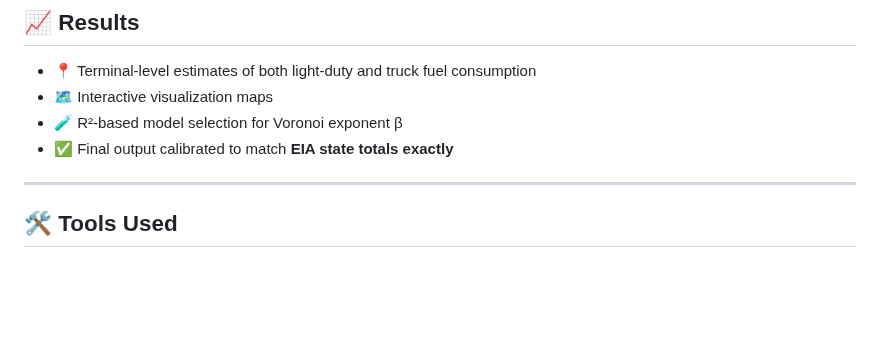
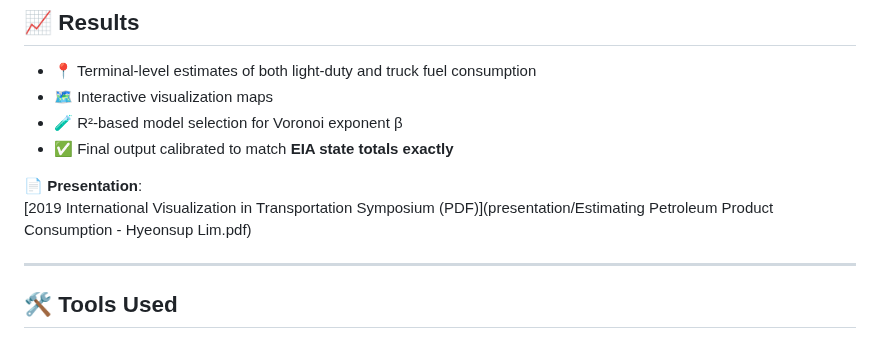
Before and after one commit to lgagamel/Portfolio_Hyeonsup_Lim, a Markdown page: modeling/hough_circle_detection/README.md, the part around the change. Rendered like a GitHub page; blank space fills up the shorter version.

```diff
--- a/modeling/hough_circle_detection/README.md
+++ b/modeling/hough_circle_detection/README.md
@@ -68,6 +68,9 @@ petroleum_consumption_model/
 - 🧪 R²-based model selection for Voronoi exponent β
 - ✅ Final output calibrated to match **EIA state totals exactly**
 
+📄 **Presentation**:
+[2019 International Visualization in Transportation Symposium (PDF)](presentation/Estimating Petroleum Product Consumption - Hyeonsup Lim.pdf)
+
 ---
 
 ## 🛠 Tools Used
```
